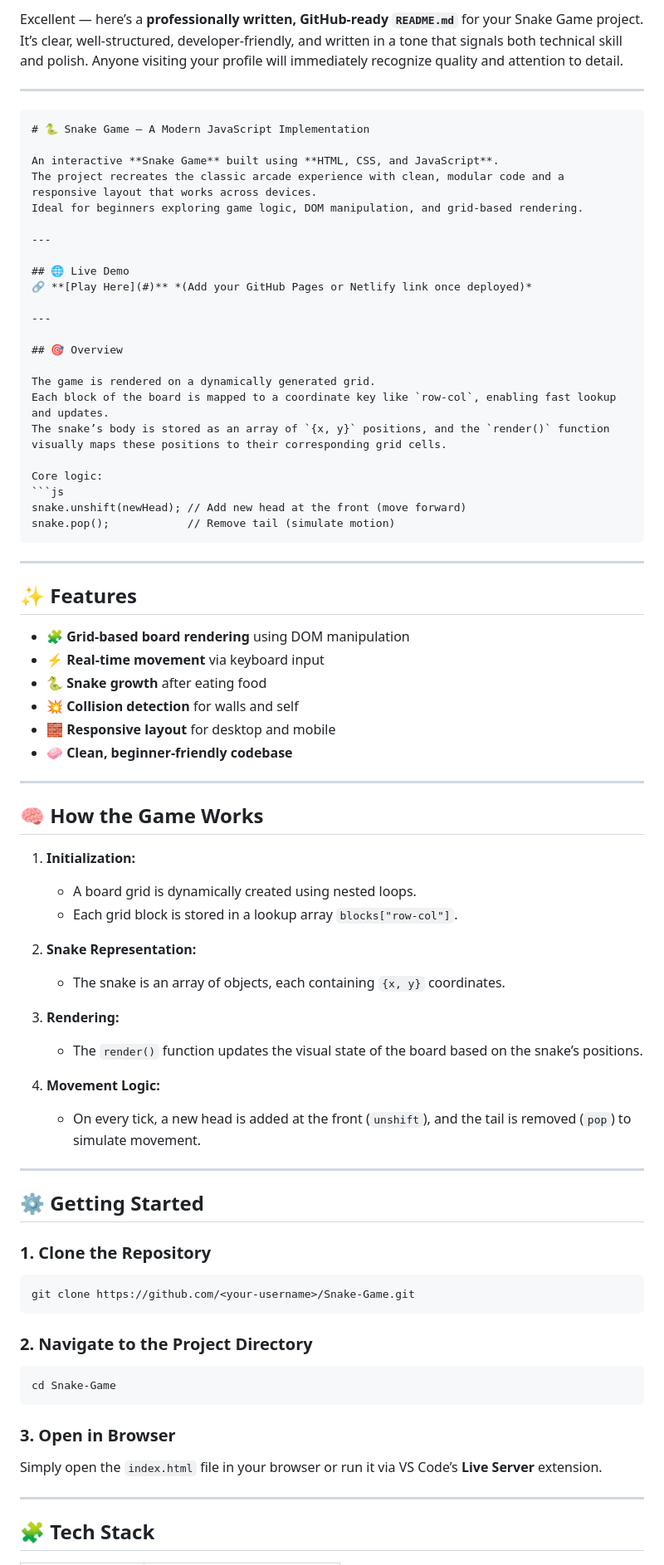
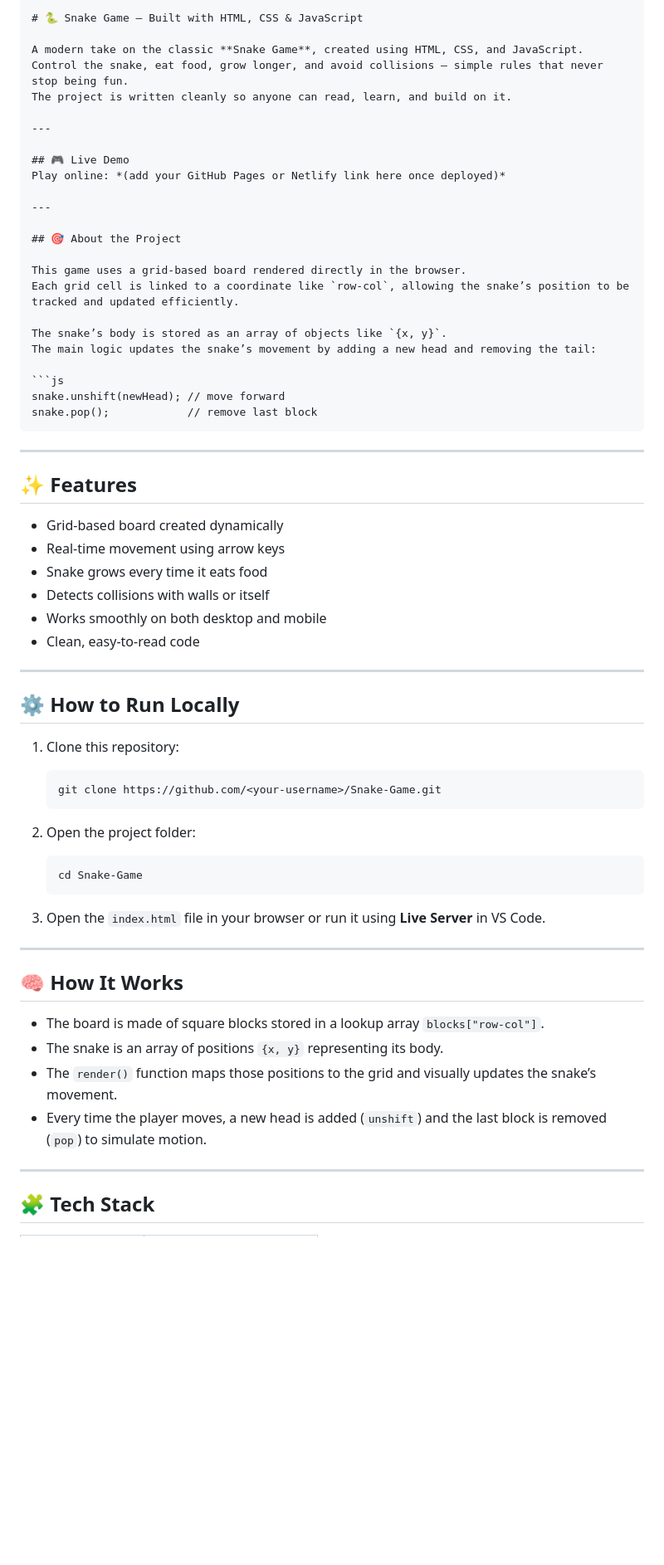
Before and after one commit to Dhruvrathi001/Snake-Game, a Markdown page: README.md, the part around one of its changes. Shown at 83% size. GitHub-like rendering; blank space fills up the shorter version.

Commit message:
Revise README for clarity and organization
Updated the README to improve clarity and structure, including sections on project overview, features, and setup instructions.

`````diff
--- a/README.md
+++ b/README.md
@@ -1,87 +1,66 @@
-Excellent — here’s a **professionally written, GitHub-ready `README.md`** for your Snake Game project.
-It’s clear, well-structured, developer-friendly, and written in a tone that signals both technical skill and polish.
-Anyone visiting your profile will immediately recognize quality and attention to detail.
+````markdown
+# 🐍 Snake Game – Built with HTML, CSS & JavaScript
+
+A modern take on the classic **Snake Game**, created using HTML, CSS, and JavaScript.
+Control the snake, eat food, grow longer, and avoid collisions — simple rules that never stop being fun.
+The project is written cleanly so anyone can read, learn, and build on it.
 
 ---
 
-````markdown
-# 🐍 Snake Game – A Modern JavaScript Implementation
-
-An interactive **Snake Game** built using **HTML, CSS, and JavaScript**.
-The project recreates the classic arcade experience with clean, modular code and a responsive layout that works across devices.
-Ideal for beginners exploring game logic, DOM manipulation, and grid-based rendering.
+## 🎮 Live Demo
+Play online: *(add your GitHub Pages or Netlify link here once deployed)*
 
 ---
 
-## 🌐 Live Demo
-🔗 **[Play Here](#)** *(Add your GitHub Pages or Netlify link once deployed)*
+## 🎯 About the Project
 
----
+This game uses a grid-based board rendered directly in the browser.
+Each grid cell is linked to a coordinate like `row-col`, allowing the snake’s position to be tracked and updated efficiently.
 
-## 🎯 Overview
+The snake’s body is stored as an array of objects like `{x, y}`.
+The main logic updates the snake’s movement by adding a new head and removing the tail:
 
-The game is rendered on a dynamically generated grid.
-Each block of the board is mapped to a coordinate key like `row-col`, enabling fast lookup and updates.
-The snake’s body is stored as an array of `{x, y}` positions, and the `render()` function visually maps these positions to their corresponding grid cells.
-
-Core logic:
 ```js
-snake.unshift(newHead); // Add new head at the front (move forward)
-snake.pop();            // Remove tail (simulate motion)
+snake.unshift(newHead); // move forward
+snake.pop();            // remove last block
 ````
 
 ---
 
 ## ✨ Features
 
-* 🧩 **Grid-based board rendering** using DOM manipulation
-* ⚡ **Real-time movement** via keyboard input
-* 🐍 **Snake growth** after eating food
-* 💥 **Collision detection** for walls and self
-* 🧱 **Responsive layout** for desktop and mobile
-* 🧼 **Clean, beginner-friendly codebase**
+* Grid-based board created dynamically
+* Real-time movement using arrow keys
+* Snake grows every time it eats food
+* Detects collisions with walls or itself
+* Works smoothly on both desktop and mobile
+* Clean, easy-to-read code
 
 ---
 
-## 🧠 How the Game Works
+## ⚙️ How to Run Locally
 
-1. **Initialization:**
+1. Clone this repository:
 
-   * A board grid is dynamically created using nested loops.
-   * Each grid block is stored in a lookup array `blocks["row-col"]`.
+   ```bash
+   git clone https://github.com/<your-username>/Snake-Game.git
+   ```
+2. Open the project folder:
 
-2. **Snake Representation:**
-
-   * The snake is an array of objects, each containing `{x, y}` coordinates.
-
-3. **Rendering:**
-
-   * The `render()` function updates the visual state of the board based on the snake’s positions.
-
-4. **Movement Logic:**
-
-   * On every tick, a new head is added at the front (`unshift`), and the tail is removed (`pop`) to simulate movement.
+   ```bash
+   cd Snake-Game
+   ```
+3. Open the `index.html` file in your browser
+   or run it using **Live Server** in VS Code.
 
 ---
 
-## ⚙️ Getting Started
+## 🧠 How It Works
 
-### 1. Clone the Repository
-
-```bash
-git clone https://github.com/<your-username>/Snake-Game.git
-```
-
-### 2. Navigate to the Project Directory
-
-```bash
-cd Snake-Game
-```
-
-### 3. Open in Browser
-
-Simply open the `index.html` file in your browser
-or run it via VS Code’s **Live Server** extension.
+* The board is made of square blocks stored in a lookup array `blocks["row-col"]`.
+* The snake is an array of positions `{x, y}` representing its body.
+* The `render()` function maps those positions to the grid and visually updates the snake’s movement.
+* Every time the player moves, a new head is added (`unshift`) and the last block is removed (`pop`) to simulate motion.
 
 ---
 
`````
Also changed, not shown: other parts of README.md (+31 -32 lines).
